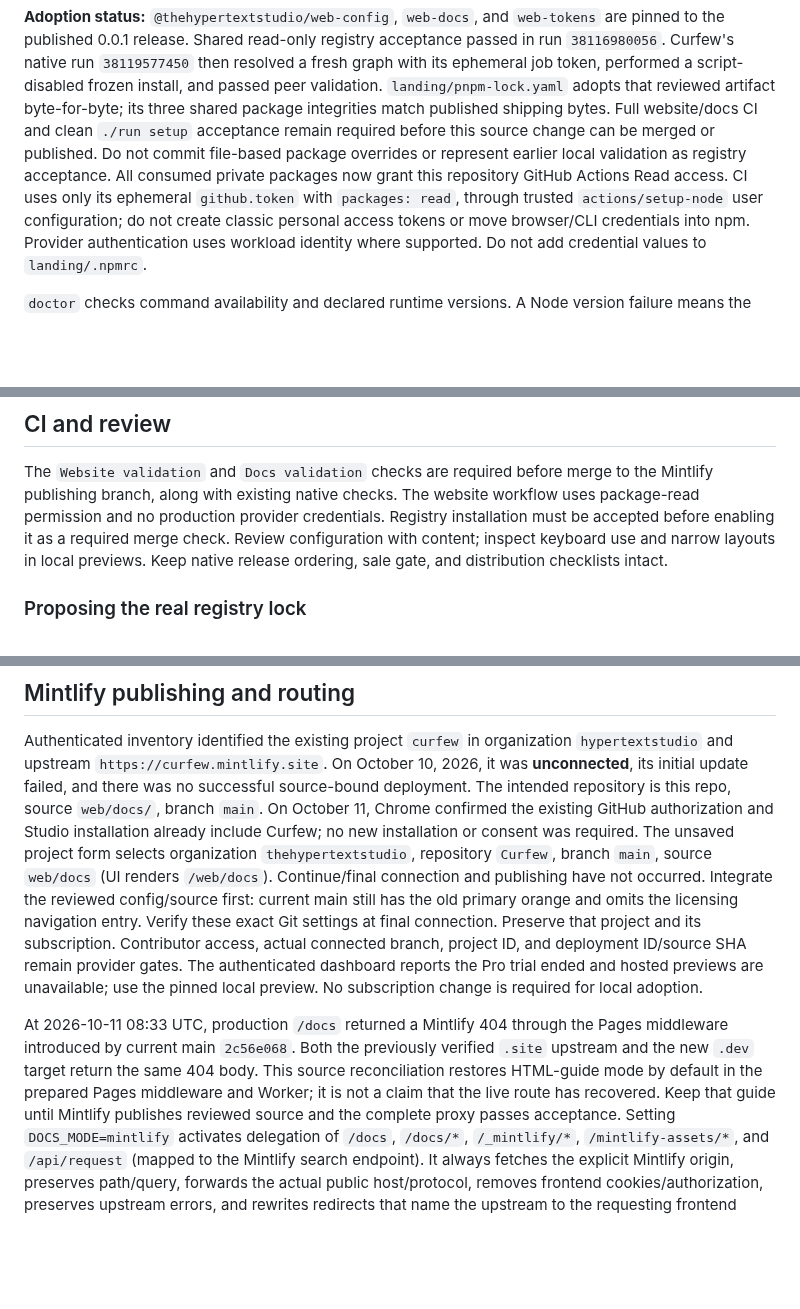
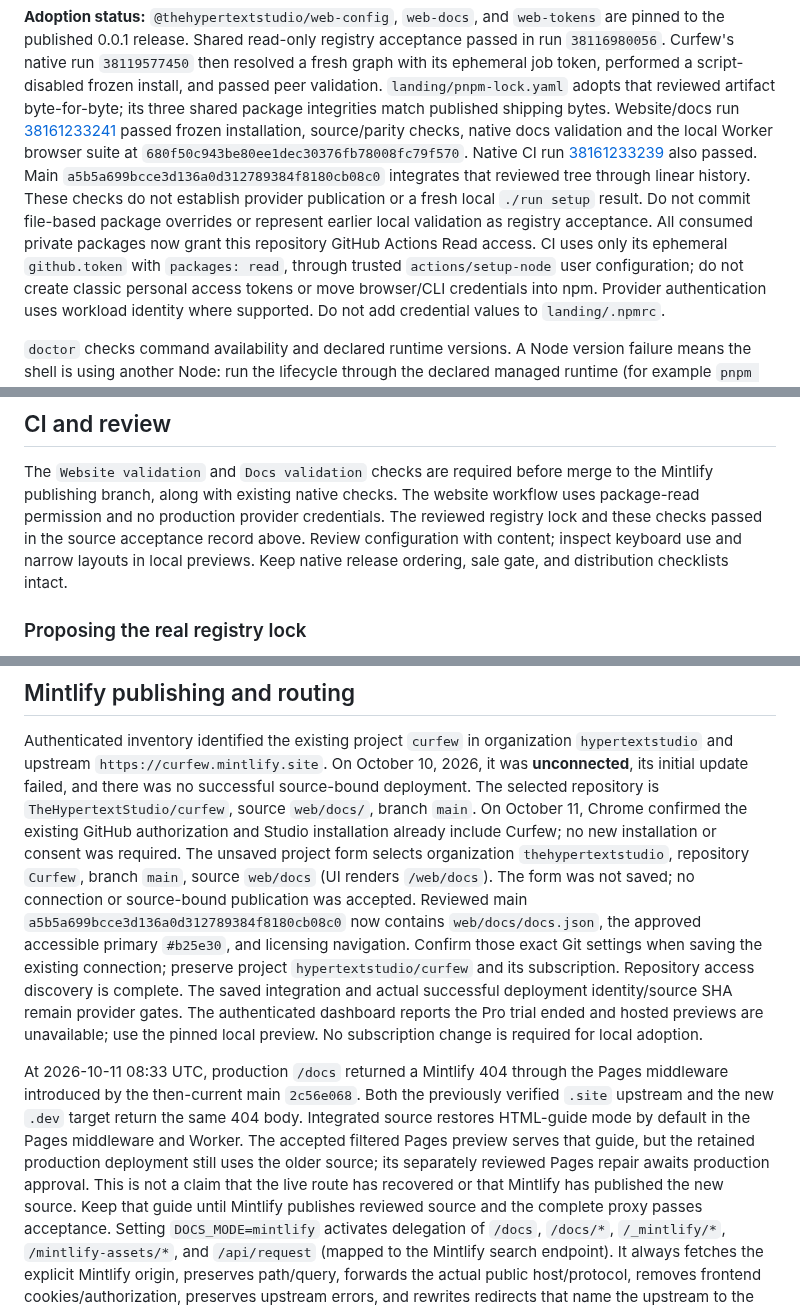
Before and after one commit to TheHypertextStudio/curfew, a Markdown page: Documentation/website.md, 3 parts joined by grey strips. Rendered like a GitHub page; blank space fills up the shorter version.

Commit message:
chore(docs): reconcile accepted setup and publishing status
Record the adopted published package graph and successful source checks.
Reflect integrated accessible docs configuration while retaining dated
Mintlify connection, publication, provider preview and recovery gates.

Co-authored-by: Codex <noreply@openai.com>

```diff
--- a/Documentation/website.md
+++ b/Documentation/website.md
@@ -40,11 +40,17 @@ passed in run `38116980056`. Curfew's native run `38119577450` then resolved a
 fresh graph with its ephemeral job token, performed a script-disabled frozen
 install, and passed peer validation. `landing/pnpm-lock.yaml` adopts that reviewed
 artifact byte-for-byte; its three shared package integrities match published
-shipping bytes. Full website/docs CI and clean `./run setup` acceptance remain
-required before this source change can be merged or published. Do not commit
-file-based package overrides or represent earlier local validation as registry
-acceptance. All consumed private packages now grant this repository GitHub Actions Read
-access. CI uses only its ephemeral `github.token` with `packages: read`, through
+shipping bytes. Website/docs run
+[38161233241](https://github.com/TheHypertextStudio/curfew/actions/runs/38161233241)
+passed frozen installation, source/parity checks, native docs validation and the
+local Worker browser suite at `680f50c943be80ee1dec30376fb78008fc79f570`.
+Native CI run
+[38161233239](https://github.com/TheHypertextStudio/curfew/actions/runs/38161233239)
+also passed. Main `a5b5a699bcce3d136a0d312789384f8180cb08c0` integrates that
+reviewed tree through linear history. These checks do not establish provider
+publication or a fresh local `./run setup` result. Do not commit file-based package
+overrides or represent earlier local validation as registry acceptance. All consumed
+private packages now grant this repository GitHub Actions Read access. CI uses only its ephemeral `github.token` with `packages: read`, through
 trusted `actions/setup-node` user configuration; do not create classic personal
 access tokens or move browser/CLI credentials into npm. Provider authentication
 uses workload identity where supported. Do not add credential values to
@@ -121,9 +127,9 @@ its existing suites; no native code changes are part of this frontend migration.
 The `Website validation` and `Docs validation` checks are required before merge
 to the Mintlify publishing branch, along with existing native checks. The website
 workflow uses package-read permission and no production provider credentials.
-Registry installation must be accepted before enabling it as a required merge
-check. Review configuration with content; inspect keyboard use and narrow layouts
-in local previews. Keep native release ordering, sale gate, and distribution
+The reviewed registry lock and these checks passed in the source acceptance
+record above. Review configuration with content; inspect keyboard use and narrow
+layouts in local previews. Keep native release ordering, sale gate, and distribution
 checklists intact.
 
 ### Proposing the real registry lock
@@ -187,24 +193,30 @@ is needed only to consume that approved release during its first 24 hours.
 Authenticated inventory identified the existing project `curfew` in organization
 `hypertextstudio` and upstream `https://curfew.mintlify.site`. On October 10, 2026,
 it was **unconnected**, its initial update failed, and there was no successful
-source-bound deployment. The intended repository is this repo, source `web/docs/`,
-branch `main`. On October 11, Chrome confirmed the existing GitHub authorization
+source-bound deployment. The selected repository is `TheHypertextStudio/curfew`,
+source `web/docs/`, branch `main`. On October 11, Chrome confirmed the existing GitHub authorization
 and Studio installation already include Curfew; no new installation or consent
 was required. The unsaved project form selects organization `thehypertextstudio`,
 repository `Curfew`, branch `main`, source `web/docs` (UI renders `/web/docs`).
-Continue/final connection and publishing have not occurred. Integrate the reviewed
-config/source first: current main still has the old primary orange and omits the
-licensing navigation entry. Verify these exact Git settings at final connection. Preserve that project and its subscription. Contributor access, actual
-connected branch, project ID, and deployment ID/source SHA remain provider gates.
+The form was not saved; no connection or source-bound publication was accepted.
+Reviewed main `a5b5a699bcce3d136a0d312789384f8180cb08c0` now contains
+`web/docs/docs.json`, the approved accessible primary `#b25e30`, and licensing
+navigation. Confirm those exact Git settings when saving the existing connection;
+preserve project `hypertextstudio/curfew` and its subscription. Repository access
+discovery is complete. The saved integration and actual successful deployment
+identity/source SHA remain provider gates.
 The authenticated dashboard reports the Pro trial ended and hosted previews are
 unavailable; use the pinned local preview. No subscription change is required
 for local adoption.
 
 At 2026-10-11 08:33 UTC, production `/docs` returned a Mintlify 404 through
-the Pages middleware introduced by current main `2c56e068`. Both the previously
-verified `.site` upstream and the new `.dev` target return the same 404 body.
-This source reconciliation restores HTML-guide mode by default in the prepared
-Pages middleware and Worker; it is not a claim that the live route has recovered.
+the Pages middleware introduced by the then-current main `2c56e068`. Both the
+previously verified `.site` upstream and the new `.dev` target return the same 404 body.
+Integrated source restores HTML-guide mode by default in the Pages middleware
+and Worker. The accepted filtered Pages preview serves that guide, but the retained
+production deployment still uses the older source; its separately reviewed Pages
+repair awaits production approval. This is not a claim that the live route has
+recovered or that Mintlify has published the new source.
 Keep that guide until Mintlify publishes reviewed source and the complete proxy
 passes acceptance. Setting `DOCS_MODE=mintlify` activates delegation of `/docs`,
 `/docs/*`, `/_mintlify/*`, `/mintlify-assets/*`, and `/api/request` (mapped to the
```
Also changed, not shown: other parts of Documentation/website.md (+3 -3 lines).
